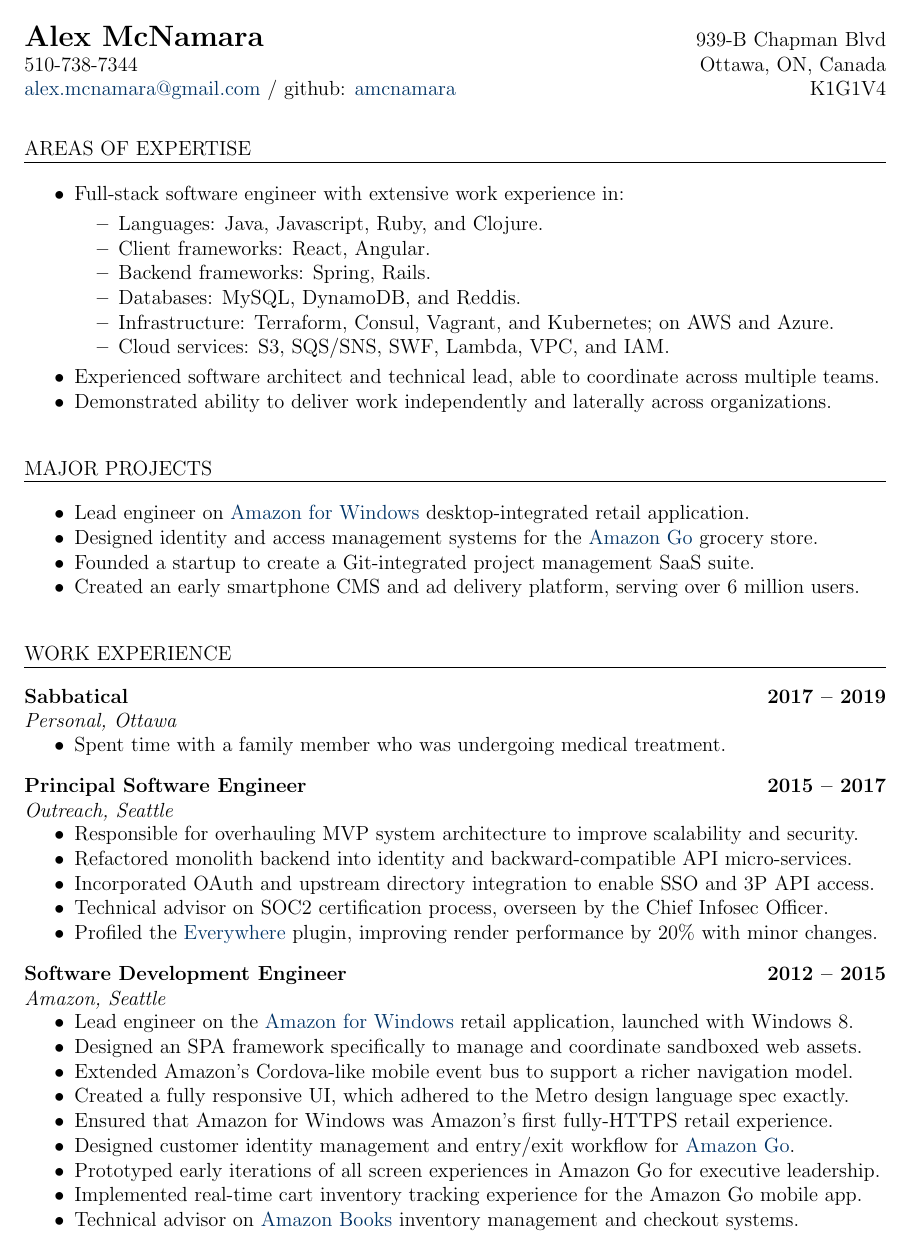
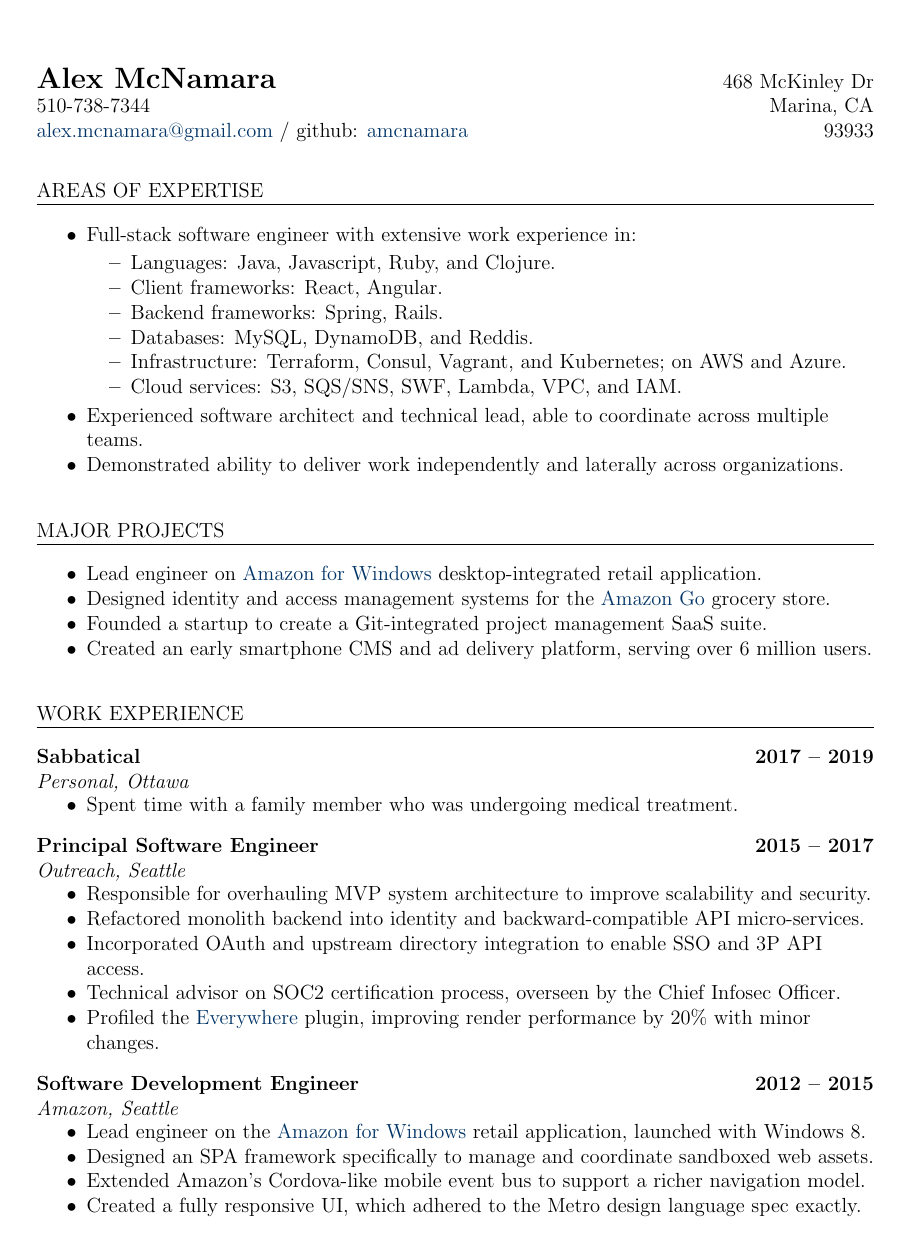
Before and after one commit to amcnamara/amcnamara, a LaTeX CV (amcnamara_cv.tex): page 1 of 2 before the commit and page 1 of 3 after it. Compiled offline with pdfLaTeX.

Commit message:
Fix margin spacing, use geometry package instead of manual margins.

```diff
--- a/amcnamara_cv.tex
+++ b/amcnamara_cv.tex
@@ -3,11 +3,8 @@
 \pagestyle{empty}
 \setlength{\hoffset}{0in}
 \setlength{\voffset}{0in}
-\setlength{\topmargin}{-1in}
-\setlength{\oddsidemargin}{-0.25in}
-\setlength{\evensidemargin}{-0.25in}
-\setlength{\textwidth}{7in}
-\setlength{\textheight}{10in}
+
+\usepackage[portrait, margin=0.85in]{geometry}
 
 \usepackage{color}
 \definecolor{hyperlink}{rgb}{0.0,0.2,0.4}
@@ -48,12 +45,12 @@
 \begin{flushleft}
 
 \begin{justifycolumns}
-	\row{\Large\textbf{Alex McNamara}}{939-B Chapman Blvd}
-	\row{510-738-7344}{Ottawa, ON, Canada}
+	\row{\Large\textbf{Alex McNamara}}{468 McKinley Dr}
+	\row{510-738-7344}{Marina, CA}
 	\row{
 		\href{mailto:alex.mcnamara@gmail.com}{alex.mcnamara@gmail.com} / github:
 		\href{http://www.github.com/amcnamara}{amcnamara}
-	}{K1G1V4}
+	}{93933}
 \end{justifycolumns}
 
 \blockseparation
```
